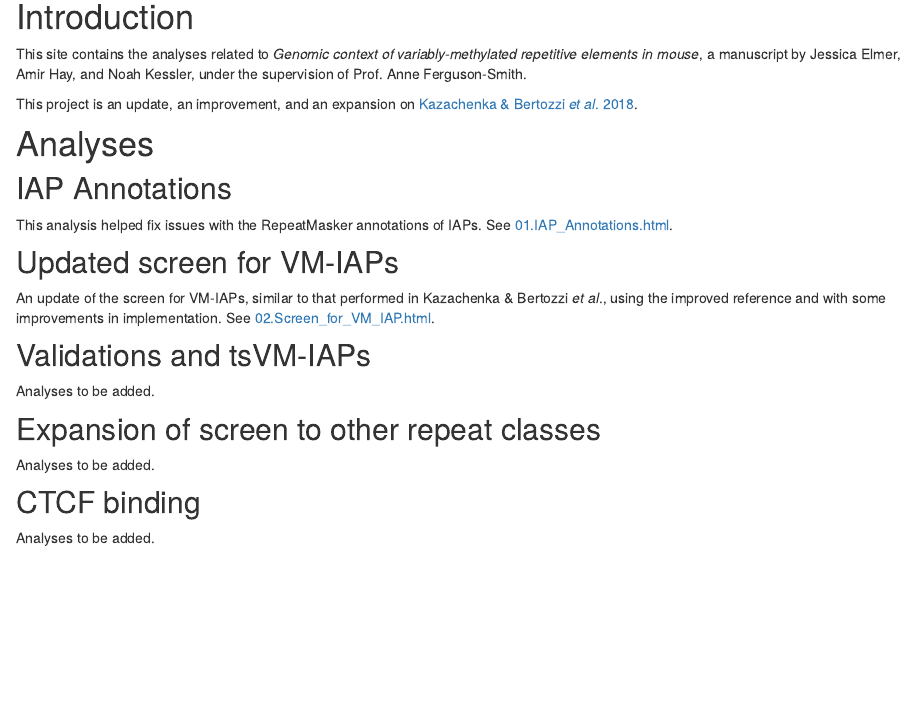
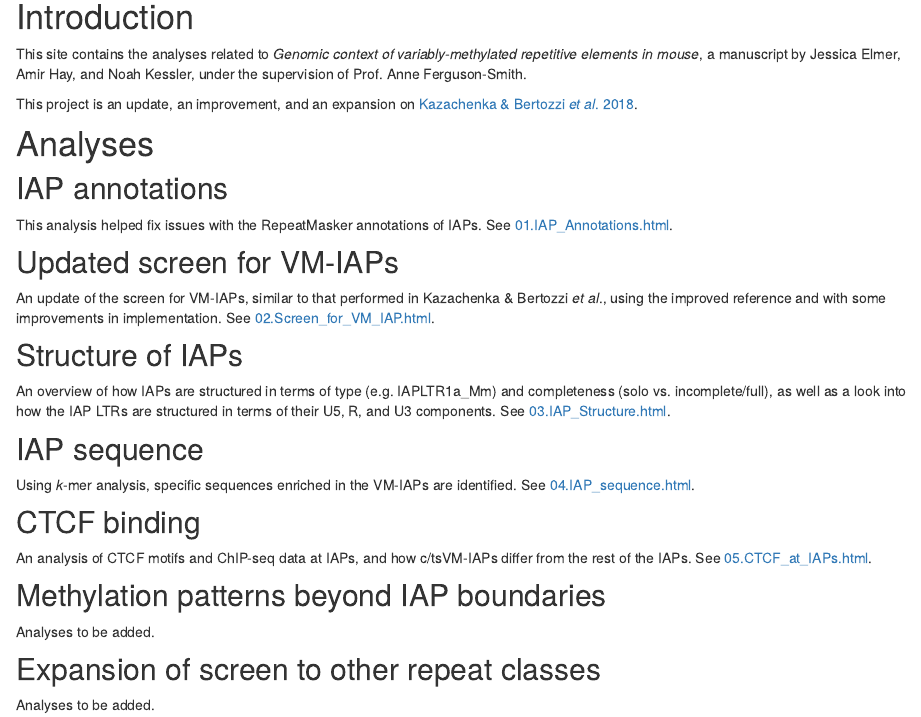
Before and after one commit to knowah/vm-retrotransposons, an R Markdown document (analysis/index.Rmd): the page in a window 1100 px wide, from 180 px down. Rendered offline with R 4.5, knitr and Pandoc, with nearby package versions; drawn as R Markdown's standard HTML page in place of the format the file asks for.

Commit message:
wflow_publish("analysis/index.Rmd")

```diff
--- a/analysis/index.Rmd
+++ b/analysis/index.Rmd
@@ -16,7 +16,7 @@ This project is an update, an improvement, and an expansion on [Kazachenka & Ber
 
 # Analyses
 
-## IAP Annotations
+## IAP annotations
 
 This analysis helped fix issues with the RepeatMasker annotations of IAPs.
 See [01.IAP_Annotations.html](01.IAP_Annotations.html).
@@ -26,14 +26,25 @@ See [01.IAP_Annotations.html](01.IAP_Annotations.html).
 An update of the screen for VM-IAPs, similar to that performed in Kazachenka & Bertozzi _et al_., using the improved reference and with some improvements in implementation.
 See [02.Screen_for_VM_IAP.html](02.Screen_for_VM_IAP.html).
 
-## Validations and tsVM-IAPs
+## Structure of IAPs
+
+An overview of how IAPs are structured in terms of type (e.g. IAPLTR1a_Mm) and completeness (solo vs. incomplete/full), as well as a look into how the IAP LTRs are structured in terms of their U5, R, and U3 components.
+See [03.IAP_Structure.html](03.IAP_Structure.html).
+
+## IAP sequence
+
+Using _k_-mer analysis, specific sequences enriched in the VM-IAPs are identified.
+See [04.IAP_sequence.html](04.IAP_Sequence.html).
+
+## CTCF binding
+
+An analysis of CTCF motifs and ChIP-seq data at IAPs, and how c/tsVM-IAPs differ from the rest of the IAPs.
+See [05.CTCF_at_IAPs.html](05.CTCF_at_IAPs.html).
+
+## Methylation patterns beyond IAP boundaries
 
 Analyses to be added.
 
 ## Expansion of screen to other repeat classes
 
 Analyses to be added.
-
-## CTCF binding
-
-Analyses to be added.
```
